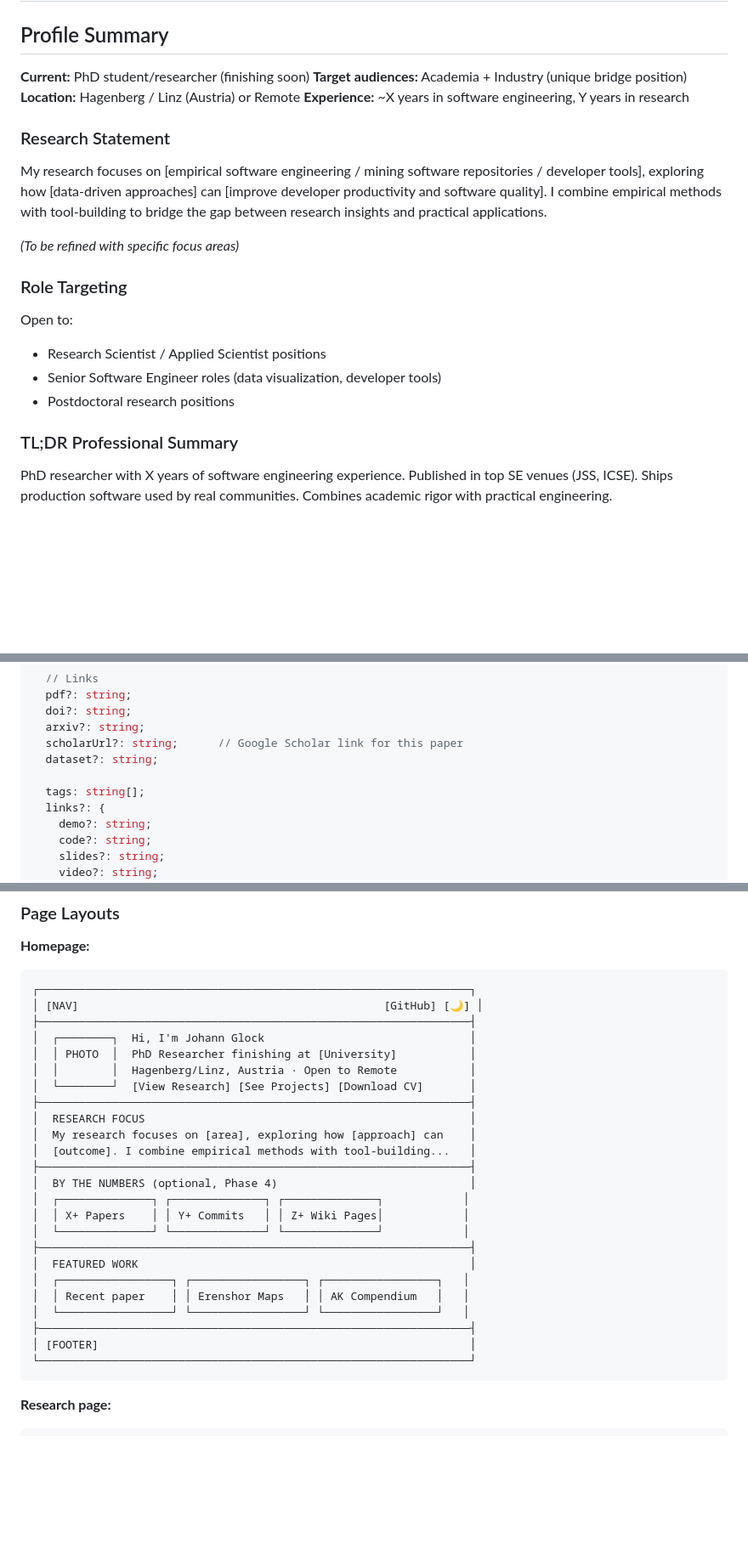
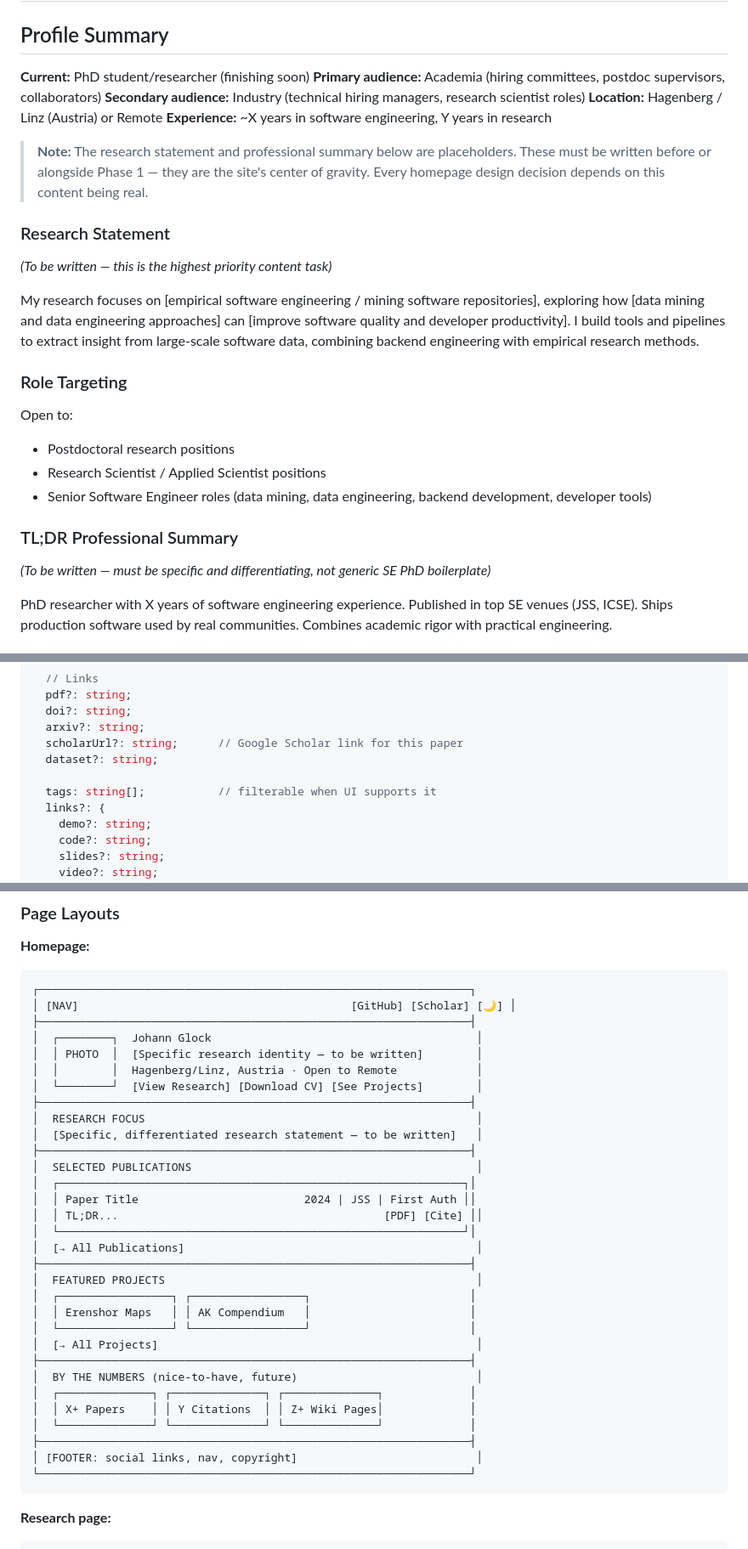
Before and after one commit to glockyco/personal-website, a Markdown page: PLAN.md, 3 parts joined by grey strips. Shown at 85% size. Rendered like a GitHub page; blank space fills up the shorter version.

````diff
--- a/PLAN.md
+++ b/PLAN.md
@@ -3,24 +3,31 @@
 ## Profile Summary
 
 **Current:** PhD student/researcher (finishing soon)
-**Target audiences:** Academia + Industry (unique bridge position)
+**Primary audience:** Academia (hiring committees, postdoc supervisors, collaborators)
+**Secondary audience:** Industry (technical hiring managers, research scientist roles)
 **Location:** Hagenberg / Linz (Austria) or Remote
 **Experience:** ~X years in software engineering, Y years in research
 
+> **Note:** The research statement and professional summary below are placeholders.
+> These must be written before or alongside Phase 1 — they are the site's center of gravity.
+> Every homepage design decision depends on this content being real.
+
 ### Research Statement
 
-My research focuses on [empirical software engineering / mining software repositories / developer tools], exploring how [data-driven approaches] can [improve developer productivity and software quality]. I combine empirical methods with tool-building to bridge the gap between research insights and practical applications.
+*(To be written — this is the highest priority content task)*
 
-*(To be refined with specific focus areas)*
+My research focuses on [empirical software engineering / mining software repositories], exploring how [data mining and data engineering approaches] can [improve software quality and developer productivity]. I build tools and pipelines to extract insight from large-scale software data, combining backend engineering with empirical research methods.
 
 ### Role Targeting
 
 Open to:
+- Postdoctoral research positions
 - Research Scientist / Applied Scientist positions
-- Senior Software Engineer roles (data visualization, developer tools)
-- Postdoctoral research positions
+- Senior Software Engineer roles (data mining, data engineering, backend development, developer tools)
 
 ### TL;DR Professional Summary
+
+*(To be written — must be specific and differentiating, not generic SE PhD boilerplate)*
 
 PhD researcher with X years of software engineering experience. Published in top SE venues (JSS, ICSE). Ships production software used by real communities. Combines academic rigor with practical engineering.
 
@@ -312,7 +322,7 @@ export type Publication = {
   scholarUrl?: string;      // Google Scholar link for this paper
   dataset?: string;
 
-  tags: string[];
+  tags: string[];           // filterable when UI supports it
   links?: {
     demo?: string;
     code?: string;
@@ -475,28 +485,35 @@ export const academicLinks = {
 **Homepage:**
 ```
 ┌─────────────────────────────────────────────────────────────────┐
-│ [NAV]                                              [GitHub] [🌙] │
+│ [NAV]                                         [GitHub] [Scholar] [🌙] │
 ├─────────────────────────────────────────────────────────────────┤
-│  ┌────────┐  Hi, I'm Johann Glock                               │
-│  │ PHOTO  │  PhD Researcher finishing at [University]           │
-│  │        │  Hagenberg/Linz, Austria · Open to Remote           │
-│  └────────┘  [View Research] [See Projects] [Download CV]       │
+│  ┌────────┐  Johann Glock                                        │
+│  │ PHOTO  │  [Specific research identity — to be written]        │
+│  │        │  Hagenberg/Linz, Austria · Open to Remote            │
+│  └────────┘  [View Research] [Download CV] [See Projects]        │
 ├─────────────────────────────────────────────────────────────────┤
-│  RESEARCH FOCUS                                                 │
-│  My research focuses on [area], exploring how [approach] can    │
-│  [outcome]. I combine empirical methods with tool-building...   │
+│  RESEARCH FOCUS                                                  │
+│  [Specific, differentiated research statement — to be written]   │
 ├─────────────────────────────────────────────────────────────────┤
-│  BY THE NUMBERS (optional, Phase 4)                             │
-│  ┌──────────────┐ ┌──────────────┐ ┌──────────────┐            │
-│  │ X+ Papers    │ │ Y+ Commits   │ │ Z+ Wiki Pages│            │
-│  └──────────────┘ └──────────────┘ └──────────────┘            │
+│  SELECTED PUBLICATIONS                                           │
+│  ┌─────────────────────────────────────────────────────────────┐│
+│  │ Paper Title                         2024 | JSS | First Auth ││
+│  │ TL;DR...                                        [PDF] [Cite] ││
+│  └─────────────────────────────────────────────────────────────┘│
+│  [→ All Publications]                                            │
 ├─────────────────────────────────────────────────────────────────┤
-│  FEATURED WORK                                                  │
-│  ┌─────────────────┐ ┌─────────────────┐ ┌─────────────────┐   │
-│  │ Recent paper    │ │ Erenshor Maps   │ │ AK Compendium   │   │
-│  └─────────────────┘ └─────────────────┘ └─────────────────┘   │
+│  FEATURED PROJECTS                                               │
+│  ┌─────────────────┐ ┌─────────────────┐                        │
+│  │ Erenshor Maps   │ │ AK Compendium   │                        │
+│  └─────────────────┘ └─────────────────┘                        │
+│  [→ All Projects]                                                │
 ├─────────────────────────────────────────────────────────────────┤
-│ [FOOTER]                                                        │
+│  BY THE NUMBERS (nice-to-have, future)                           │
+│  ┌──────────────┐ ┌──────────────┐ ┌──────────────┐             │
+│  │ X+ Papers    │ │ Y Citations  │ │ Z+ Wiki Pages│             │
+│  └──────────────┘ └──────────────┘ └──────────────┘             │
+├─────────────────────────────────────────────────────────────────┤
+│ [FOOTER: social links, nav, copyright]                           │
 └─────────────────────────────────────────────────────────────────┘
 ```
 
````
Also changed, not shown: other parts of PLAN.md (+56 -70 lines).
